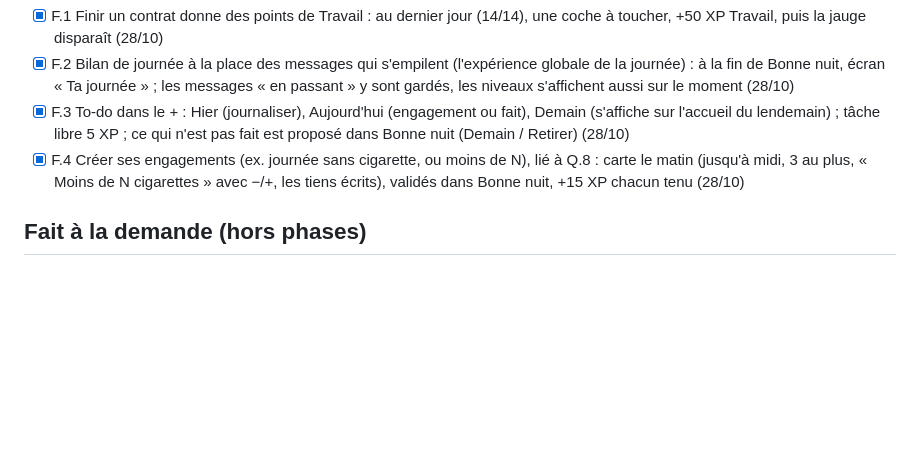
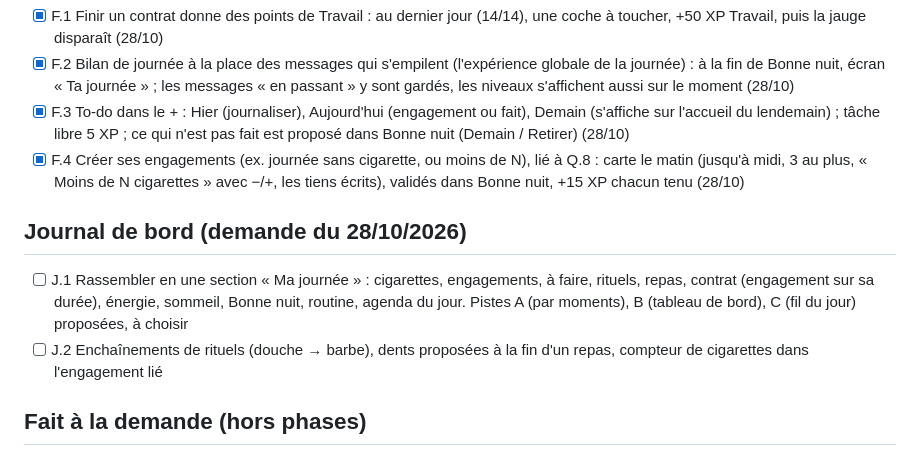
Before and after one commit to ilarioaubry/XP-GAME, a Markdown page: FEUILLE-DE-ROUTE.md, the part around the change. Rendered like a GitHub page; blank space fills up the shorter version.

Commit message:
Feuille de route : journal de bord (J.1, J.2)
Co-Authored-By: Claude Opus 5.5 <noreply@anthropic.com>
Claude-Session: https://claude.ai/code/session_011YHRxh6YjCp8g2RSEDR9go

```diff
--- a/FEUILLE-DE-ROUTE.md
+++ b/FEUILLE-DE-ROUTE.md
@@ -196,6 +196,11 @@ Fonctionnalités (à proposer avant de construire) :
 - [x] F.3 To-do dans le + : Hier (journaliser), Aujourd'hui (engagement ou fait), Demain (s'affiche sur l'accueil du lendemain) ; tâche libre 5 XP ; ce qui n'est pas fait est proposé dans Bonne nuit (Demain / Retirer) (28/10)
 - [x] F.4 Créer ses engagements (ex. journée sans cigarette, ou moins de N), lié à Q.8 : carte le matin (jusqu'à midi, 3 au plus, « Moins de N cigarettes » avec −/+, les tiens écrits), validés dans Bonne nuit, +15 XP chacun tenu (28/10)
 
+## Journal de bord (demande du 28/10/2026)
+
+- [ ] J.1 Rassembler en une section « Ma journée » : cigarettes, engagements, à faire, rituels, repas, contrat (engagement sur sa durée), énergie, sommeil, Bonne nuit, routine, agenda du jour. Pistes A (par moments), B (tableau de bord), C (fil du jour) proposées, à choisir
+- [ ] J.2 Enchaînements de rituels (douche → barbe), dents proposées à la fin d'un repas, compteur de cigarettes dans l'engagement lié
+
 ## Fait à la demande (hors phases)
 
 - [x] (27/10/2026) Assiette = seule porte pour ce qu'on mange : quêtes nourriture reliées (objectif dans l'assiette, « Cuisiné maison », « Nouvelle recette »), bonnes actions en doublon retirées, plus de quête d'assiette quand les repas sont notés
```
